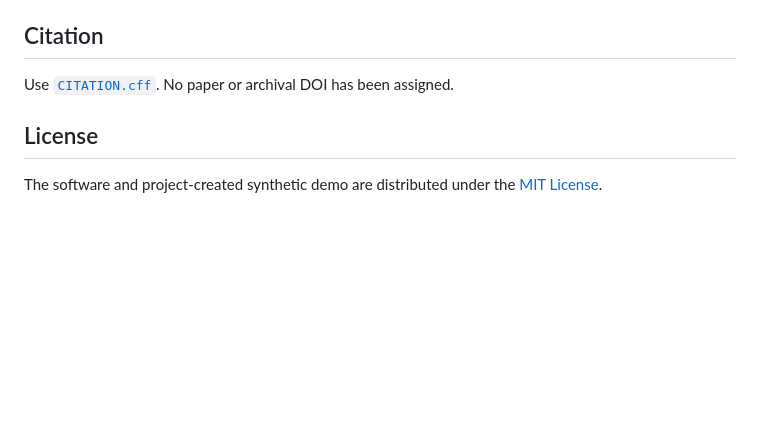
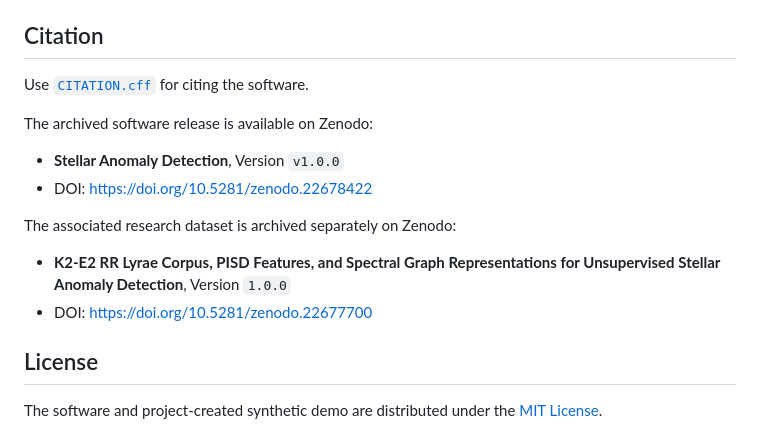
Before and after one commit to blagaalexandramaria/stellar-anomaly-detection, a Markdown page: README.md, the part around the change. Rendered like a GitHub page; blank space fills up the shorter version.

Commit message:
Update citation and archived software information
Added citation information and archived software details.

```diff
--- a/README.md
+++ b/README.md
@@ -130,7 +130,17 @@ treated as a validated scientific output.
 
 ## Citation
 
-Use [`CITATION.cff`](CITATION.cff). No paper or archival DOI has been assigned.
+Use [`CITATION.cff`](CITATION.cff) for citing the software.
+
+The archived software release is available on Zenodo:
+
+- **Stellar Anomaly Detection**, Version `v1.0.0`
+- DOI: https://doi.org/10.5281/zenodo.22678422
+
+The associated research dataset is archived separately on Zenodo:
+
+- **K2-E2 RR Lyrae Corpus, PISD Features, and Spectral Graph Representations for Unsupervised Stellar Anomaly Detection**, Version `1.0.0`
+- DOI: https://doi.org/10.5281/zenodo.22677700
 
 ## License
 
```
